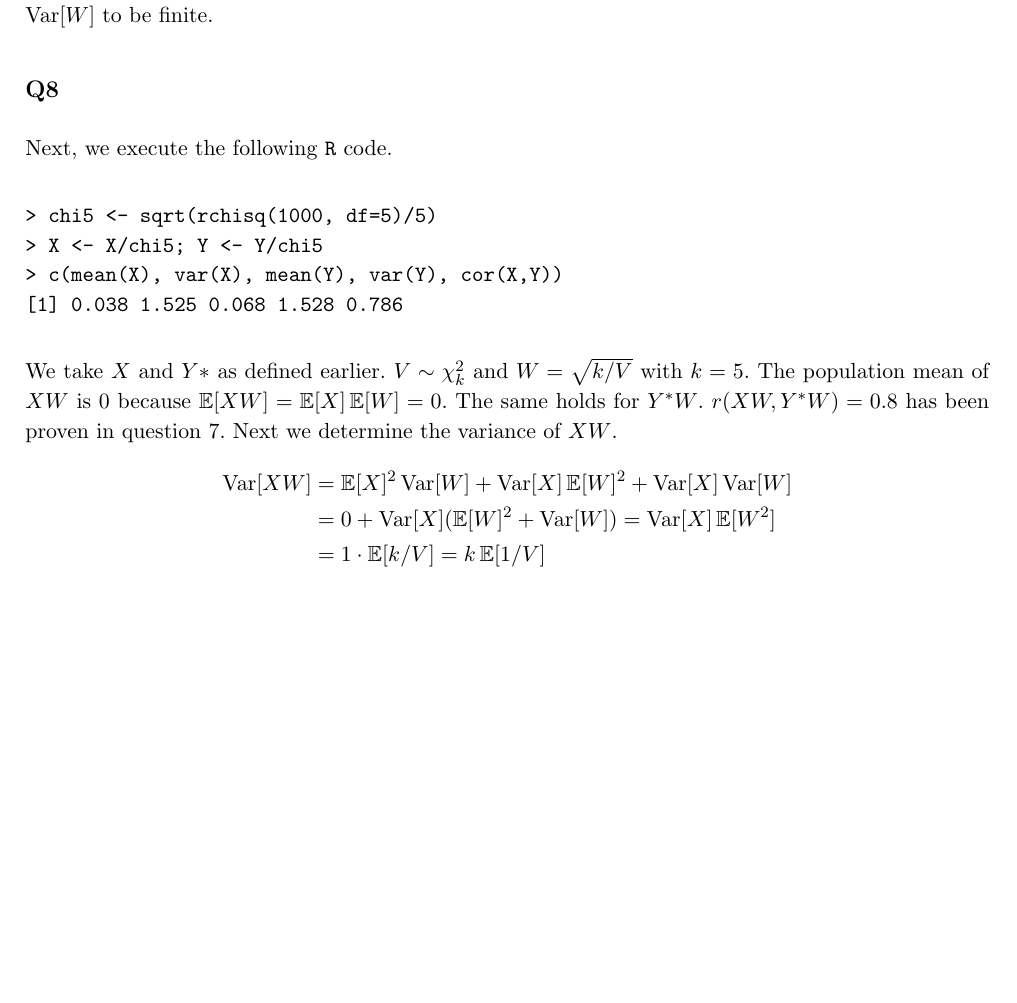
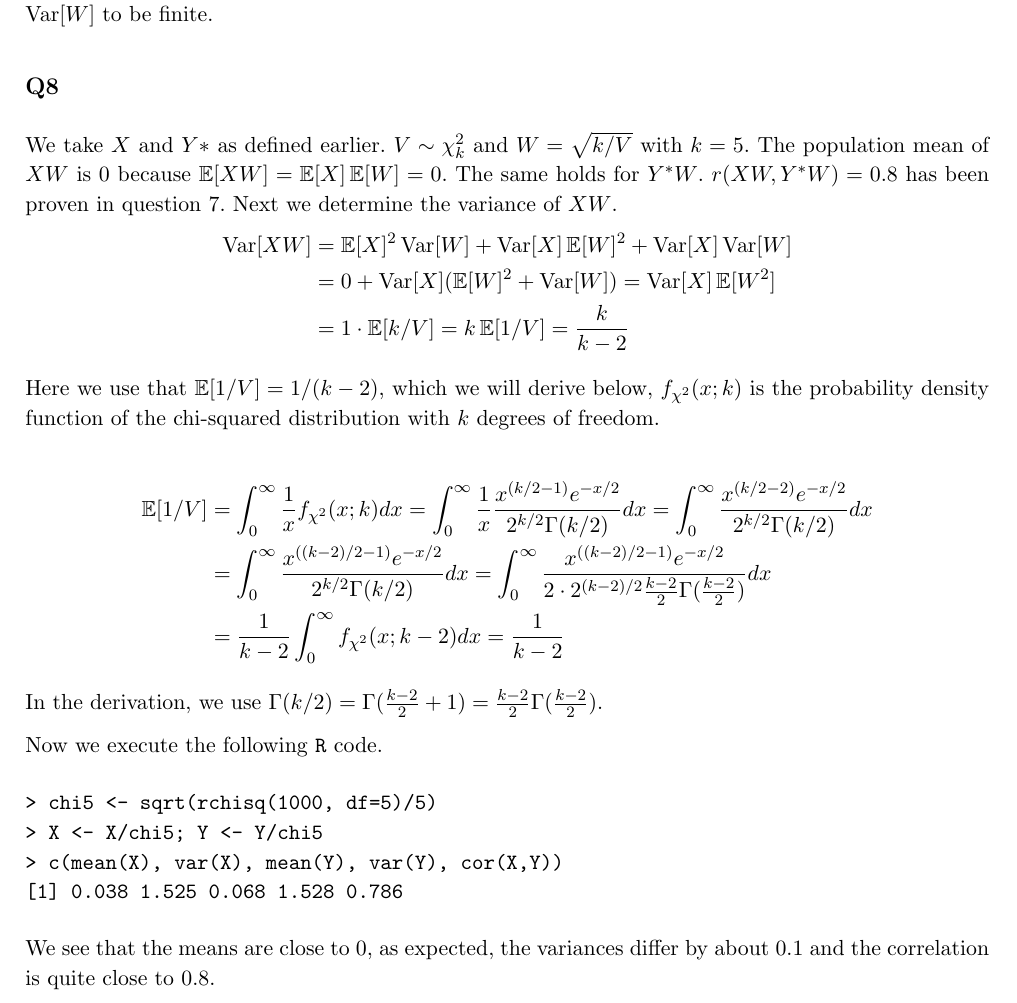
Before and after one commit to NielsKeizer/UvA-NonLife, a LaTeX document (LaTeX/NL1.tex, which reads LaTeX/NL1a.tex): part of page 4 of 4, cut so that both start at the same text, the shorter picture padded with empty space. Compiled offline with pdfLaTeX.

Commit message:
Vraag 8 afgerond.

```diff
--- a/LaTeX/NL1a.tex
+++ b/LaTeX/NL1a.tex
@@ -172,7 +172,25 @@ When $\E[W^2]$ is finite, the final step in the derivation is allowed. This is e
 
 \subsection*{Q8}
 
-Next, we execute the following \verb|R| code.
+We take $X$ and $Y*$ as defined earlier. $V \sim \chi^2_k$ and $W = \sqrt{k/V}$ with $k=5$.  The population mean of $XW$ is $0$ because $\E[XW] = \E[X]\E[W] = 0$. The same holds for $Y^{*}W$. $r(XW,Y^{*}W) = 0.8$ has been proven in question $7$.
+Next we determine the variance of $XW$.
+\begin{align*}
+\Var[XW] & = \E[X]^2 \Var[W] + \Var[X] \E[W]^2 + \Var[X]\Var[W] \\
+         & =  0 + \Var[X](\E[W]^2 + \Var[W]) = \Var[X]\E[W^2] \\
+         & = 1 \cdot \E[k/V] = k \E[1/V] = \frac{k}{k-2}
+\end{align*}
+
+Here we use that $\E[1/V] = 1/(k-2)$, which we will derive below,  $f_{\chi^2}(x; k)$ is the probability density function of the chi-squared distribution with $k$ degrees of freedom.
+
+\begin{align*}
+\E[1/V] & = \int_{0}^{\infty} \frac{1}{x} f_{\chi^2}(x; k) dx = \int_{0}^{\infty} \frac{1}{x} \frac{x^{\left( k/2 - 1\right) }e^{-x/2}}{2^{k/2}\Gamma(k/2)} dx = \int_{0}^{\infty} \frac{x^{\left( k/2 - 2\right) }e^{-x/2}}{2^{k/2}\Gamma(k/2)} dx \\
+        & = \int_{0}^{\infty} \frac{x^{\left(\left(k-2\right)/2 - 1\right) }e^{-x/2}}{2^{k/2}\Gamma(k/2)} dx = \int_{0}^{\infty} \frac{x^{\left(\left(k-2\right)/2 - 1\right) }e^{-x/2}}{2 \cdot 2^{\left(k-2\right)/2}\frac{k-2}{2} \Gamma(\frac{k-2}{2})} dx \\
+        & = \frac{1}{k-2} \int_{0}^{\infty} f_{\chi^2}(x; k-2) dx = \frac{1}{k-2}
+\end{align*}
+
+In the derivation, we use $\Gamma(k/2) = \Gamma(\frac{k-2}{2} + 1) = \frac{k-2}{2} \Gamma(\frac{k-2}{2})$.
+
+Now we execute the following \verb|R| code.
 
 \begin{verbatim}
 > chi5 <- sqrt(rchisq(1000, df=5)/5)
@@ -181,10 +199,4 @@ Next, we execute the following \verb|R| code.
 [1] 0.038 1.525 0.068 1.528 0.786
 \end{verbatim}
 
-We take $X$ and $Y*$ as defined earlier. $V \sim \chi^2_k$ and $W = \sqrt{k/V}$ with $k=5$.  The population mean of $XW$ is $0$ because $\E[XW] = \E[X]\E[W] = 0$. The same holds for $Y^{*}W$. $r(XW,Y^{*}W) = 0.8$ has been proven in question $7$.
-Next we determine the variance of $XW$.
-\begin{align*}
-\Var[XW] & = \E[X]^2 \Var[W] + \Var[X] \E[W]^2 + \Var[X]\Var[W] \\
-         & =  0 + \Var[X](\E[W]^2 + \Var[W]) = \Var[X]\E[W^2] \\
-         & = 1 \cdot \E[k/V] = k \E[1/V]
-\end{align*}
+We see that the means are close to $0$, as expected, the variances differ by about $0.1$ and the correlation is quite close to $0.8$.
```
Also changed, not shown: LaTeX/NL1.pdf.
